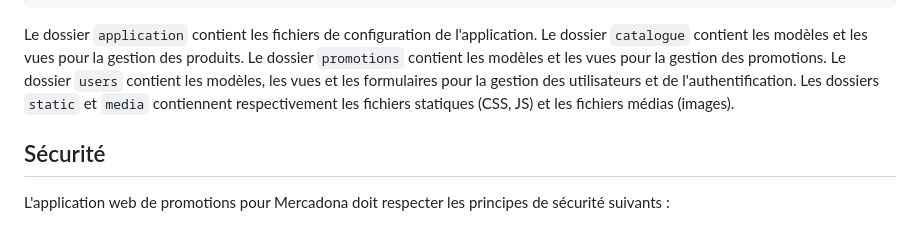
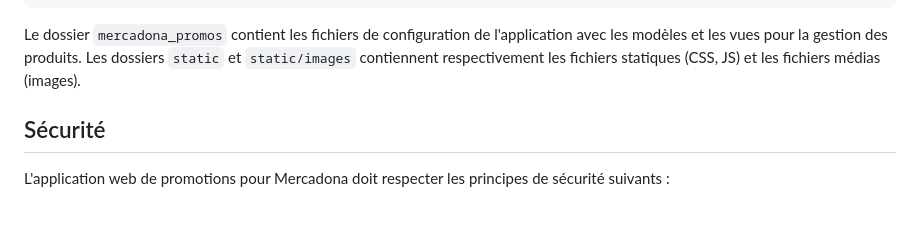
Before and after one commit to dawhiz-creator/Mercadona, a Markdown page: Technical_doc.md, the part around the change. Rendered like a GitHub page.

Commit message:
UPDATE technical_doc app architecture

````diff
--- a/Technical_doc.md
+++ b/Technical_doc.md
@@ -76,7 +76,7 @@ L'application est structurée selon le modèle MVC (Modèle-Vue-Contrôleur), ce
 |-- requirements.txt
 ```
 
-Le dossier `application` contient les fichiers de configuration de l'application. Le dossier `catalogue` contient les modèles et les vues pour la gestion des produits. Le dossier `promotions` contient les modèles et les vues pour la gestion des promotions. Le dossier `users` contient les modèles, les vues et les formulaires pour la gestion des utilisateurs et de l'authentification. Les dossiers `static` et `media` contiennent respectivement les fichiers statiques (CSS, JS) et les fichiers médias (images).
+Le dossier `mercadona_promos` contient les fichiers de configuration de l'application avec les modèles et les vues pour la gestion des produits. Les dossiers `static` et `static/images` contiennent respectivement les fichiers statiques (CSS, JS) et les fichiers médias (images).
 
 ## Sécurité
 
````
